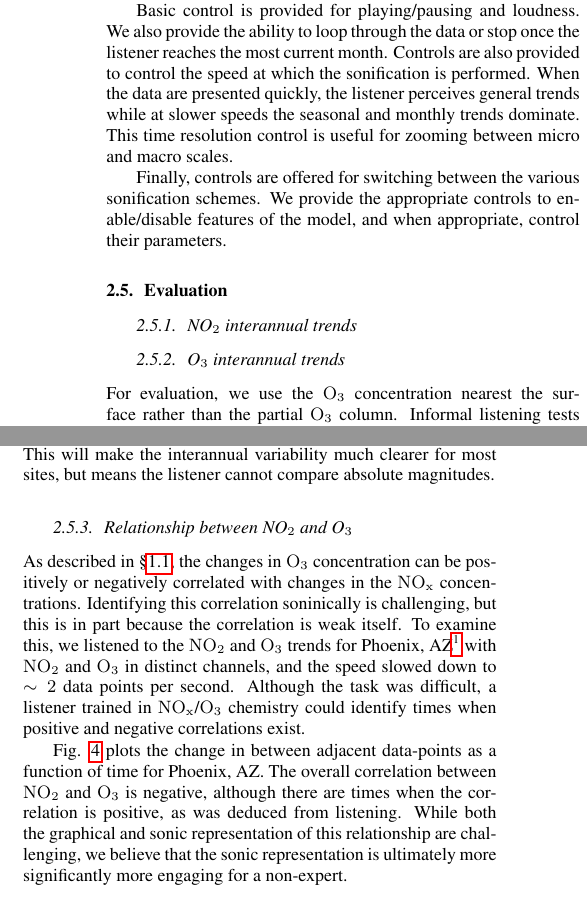
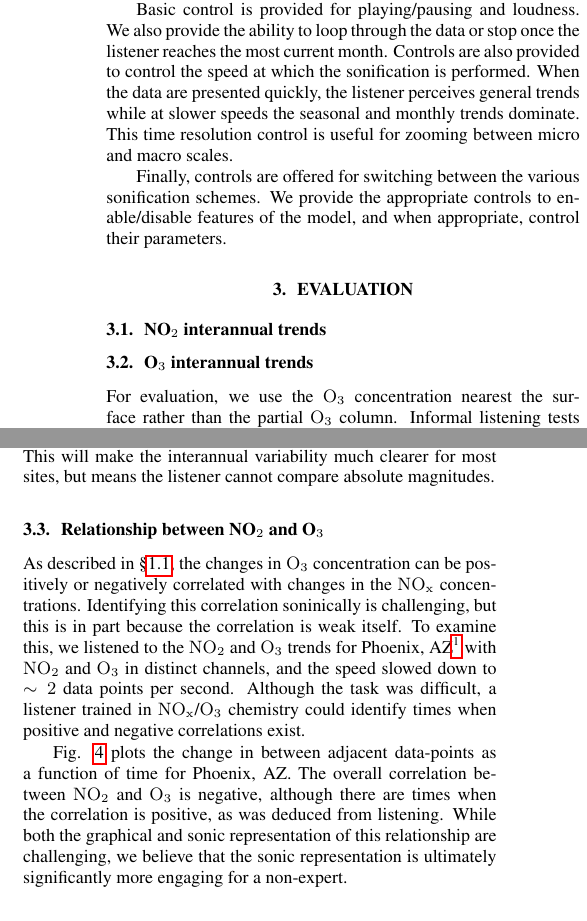
Before and after one commit to firsttempora/BEHR-Sonification, a LaTeX paper (Latex/laughner_kermit_icad17/laughner_kermit_icad17.tex): two parts of the columns of page 5 of 7, joined at a grey line, cut so that both start at the same text. Compiled offline with pdfLaTeX.

Commit message:
Quick typo fix, evaluation made its own section

```diff
--- a/Latex/laughner_kermit_icad17/laughner_kermit_icad17.tex
+++ b/Latex/laughner_kermit_icad17/laughner_kermit_icad17.tex
@@ -205,11 +205,11 @@ Basic control is provided for playing/pausing and loudness. We also provide the
 
 Finally, controls are offered for switching between the various sonification schemes. We provide the appropriate controls to enable/disable features of the model, and when appropriate, control their parameters.
 
-\subsection{Evaluation}
+\section{Evaluation}
 
-\subsubsection{NO$_2$ interannual trends}
+\subsection{NO$_2$ interannual trends}
 
-\subsubsection{O$_3$ interannual trends}
+\subsection{O$_3$ interannual trends}
 For evaluation, we use the \ce{O_3} concentration nearest the surface rather than the partial \ce{O_3} column.  Informal listening tests show that patterns are apparent even to listeners without extensive knowledge of \ce{NO_x}/\ce{O_3} trends and chemistry.  An overall rise observed in most cities is readily apparent, as are the seasonal oscillations.
 
 This also indicates that the OMO3PR product shows \ce{O_3} is increasing on the interannual timescale throughout the US. This is consistent with the hypothesis that \ce{O_3} increases with temperature \cite{lin17}. However, due to the difficulty in retrieving tropospheric \ce{O_3} from space, verifying this with other tropospheric \ce{O_3} satellite products (e.g. \cite{choi08}) should be considered, and comparison to surface-based measurements should be carried out. Additionally, we are planning on including temperature data to demonstrate the relationship between \ce{O_3} and temperature.  Nevertheless, the listener can clearly hear interannual trends in the \ce{O_3} retrieved with the OMO3PR product; thus the sonfication itself represents this successfully and can be used with other \ce{O_3} measurements in the future.
@@ -218,7 +218,7 @@ This also indicates that the OMO3PR product shows \ce{O_3} is increasing on the
 % Additionally, at sites with the infrequent, extreme values (e.g. Los Angeles), hearing the interannual trend even in this ``local'' mode is difficult.
 
 
-\subsubsection{Relationship between NO$_2$ and O$_3$}
+\subsection{Relationship between NO$_2$ and O$_3$}
 
 	As described in \S\ref{sec:nox-chemistry}, the changes in \ce{O_3} concentration can be positively or negatively correlated with changes in the \ce{NO_x} concentrations. Identifying this correlation soninically is challenging, but this is in part because the correlation is weak itself. To examine this, we listened to the \ce{NO_2} and \ce{O_3} trends for Phoenix, AZ\footnote{A city not previously examined graphically} with \ce{NO_2} and \ce{O_3} in distinct channels, and the speed slowed down to $\sim 2$ data points per second.  Although the task was difficult, a listener trained in \ce{NO_x}/\ce{O_3} chemistry could identify times when positive and negative correlations exist.
 
@@ -229,7 +229,7 @@ This also indicates that the OMO3PR product shows \ce{O_3} is increasing on the
 	\label{fig:del-del}
 	\end{figure}
 
-	Fig. \ref{fig:del-del} plots the change in  between adjacent data-points as a function of time for Phoenix, AZ. The overall correlation between \ce{NO_2} and \ce{O_3} is negative, although there are times when the correlation is positive, as was deduced from listening. While both the graphical and sonic representation of this relationship are challenging, we believe that the sonic representation is ultimately more significantly more engaging for a non-expert.
+	Fig. \ref{fig:del-del} plots the change in  between adjacent data-points as a function of time for Phoenix, AZ. The overall correlation between \ce{NO_2} and \ce{O_3} is negative, although there are times when the correlation is positive, as was deduced from listening. While both the graphical and sonic representation of this relationship are challenging, we believe that the sonic representation is ultimately significantly more engaging for a non-expert.
 
 \section{Conclusions}
 In this paper, we have described a sonification tool for comparing trends in \ce{NO_2} and \ce{O_3} concentrations across the United States.  Overall, informal listening tests have shown that untrained listeners can  hear trends across multiple time scales and differences between various locations for which we provide data.  Clearly, there is more work to be done. We need to provide additional data such as temperature and humidity as well as ground based measurements to improve the educational value of presenting the data as a sonification for untrained listeners.  Furthermore, while this project focuses on an experiential auditory experience for non-experts, we should provide more visual feedback (e.g., generating plots on-the-fly that correspond to the sonification) as an additional avenue for learning about \ce{NO_2} and \ce{O_3} trends.
```
